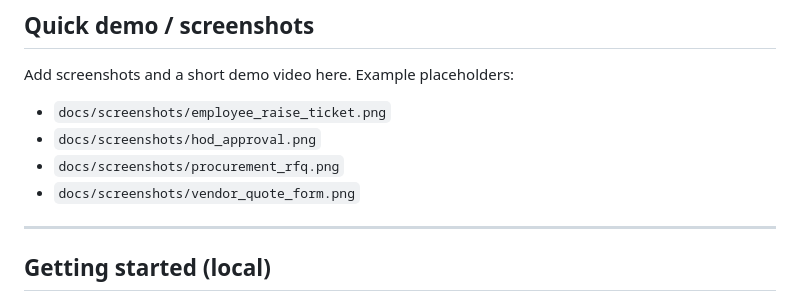
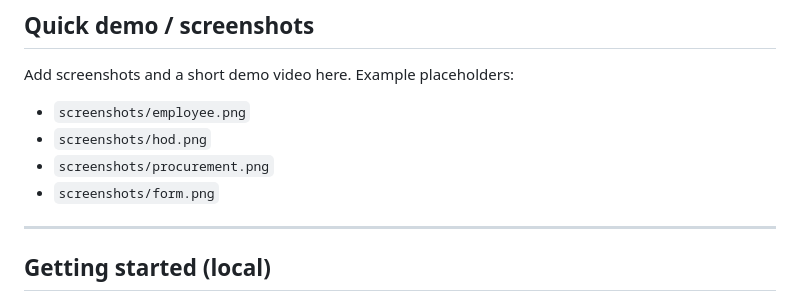
Before and after one commit to shamit-arch/procureflow, a Markdown page: README.md, the part around the change. GitHub-like rendering.

```diff
--- a/README.md
+++ b/README.md
@@ -52,10 +52,10 @@ It supports multiple companies and departments, role-based access, ticketed requ
 
 ## Quick demo / screenshots
 Add screenshots and a short demo video here. Example placeholders:
-- `docs/screenshots/employee_raise_ticket.png`
-- `docs/screenshots/hod_approval.png`
-- `docs/screenshots/procurement_rfq.png`
-- `docs/screenshots/vendor_quote_form.png`
+- `screenshots/employee.png`
+- `screenshots/hod.png`
+- `screenshots/procurement.png`
+- `screenshots/form.png`
 
 ---
 
```
